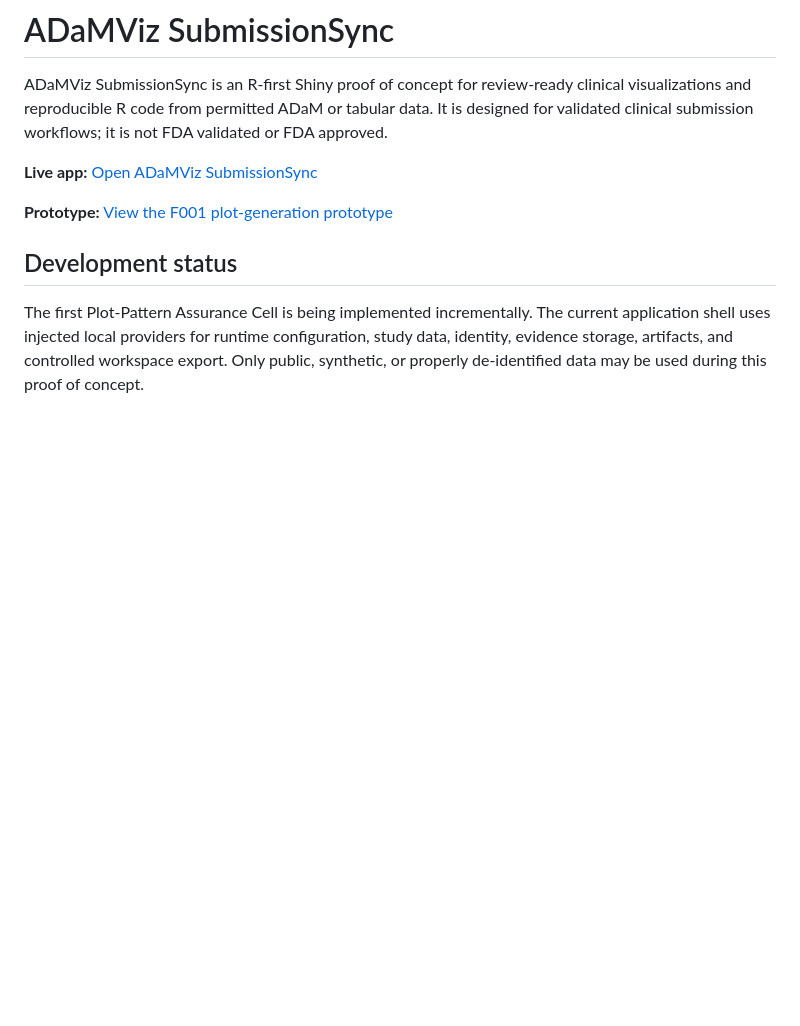
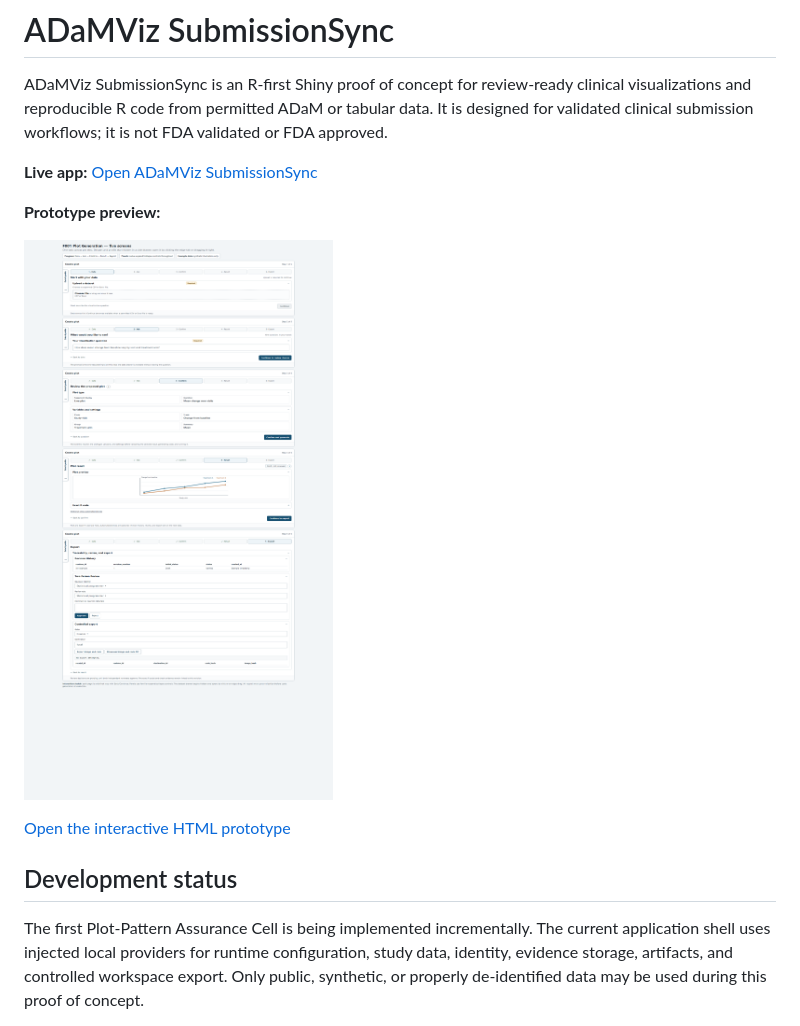
Before and after one commit to Ramdhadage/ADaMViz.SubmissionSync, a Markdown page: README.md, the part around the change. Rendered like a GitHub page; pictures changed too: assets/F001-plot-generation-prototype.png (added); blank space fills up the shorter version.

Commit message:
Update README.md and HTML prototype: enhance prototype preview with image and link, improve layout in HTML, and adjust app deployment settings

```diff
--- a/README.md
+++ b/README.md
@@ -7,7 +7,11 @@ FDA validated or FDA approved.
 
 **Live app:** [Open ADaMViz SubmissionSync](https://ramnath-dhadage.shinyapps.io/adamviz/)
 
-**Prototype:** [View the F001 plot-generation prototype](docs/ux/F001-plot-generation-prototype.html)
+**Prototype preview:**
+
+[![Rendered F001 plot-generation prototype](assets/F001-plot-generation-prototype.png)](docs/ux/F001-plot-generation-prototype.html)
+
+[Open the interactive HTML prototype](docs/ux/F001-plot-generation-prototype.html)
 
 ## Development status
 
```
Also changed, not shown: 3 other files.
